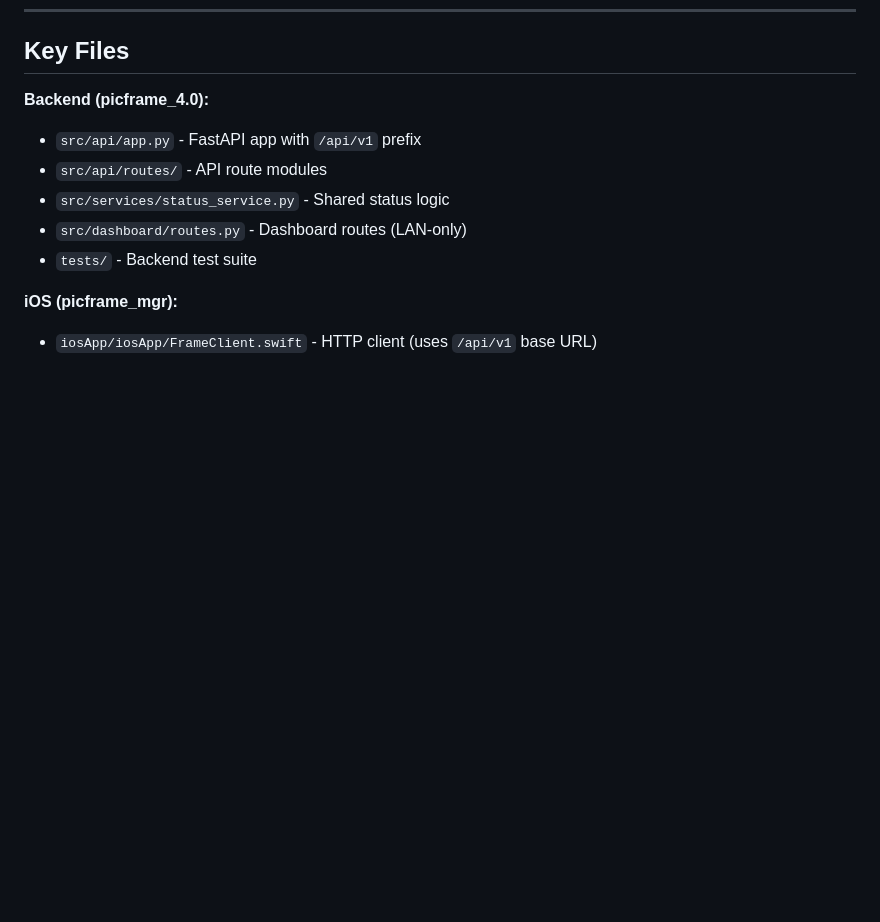
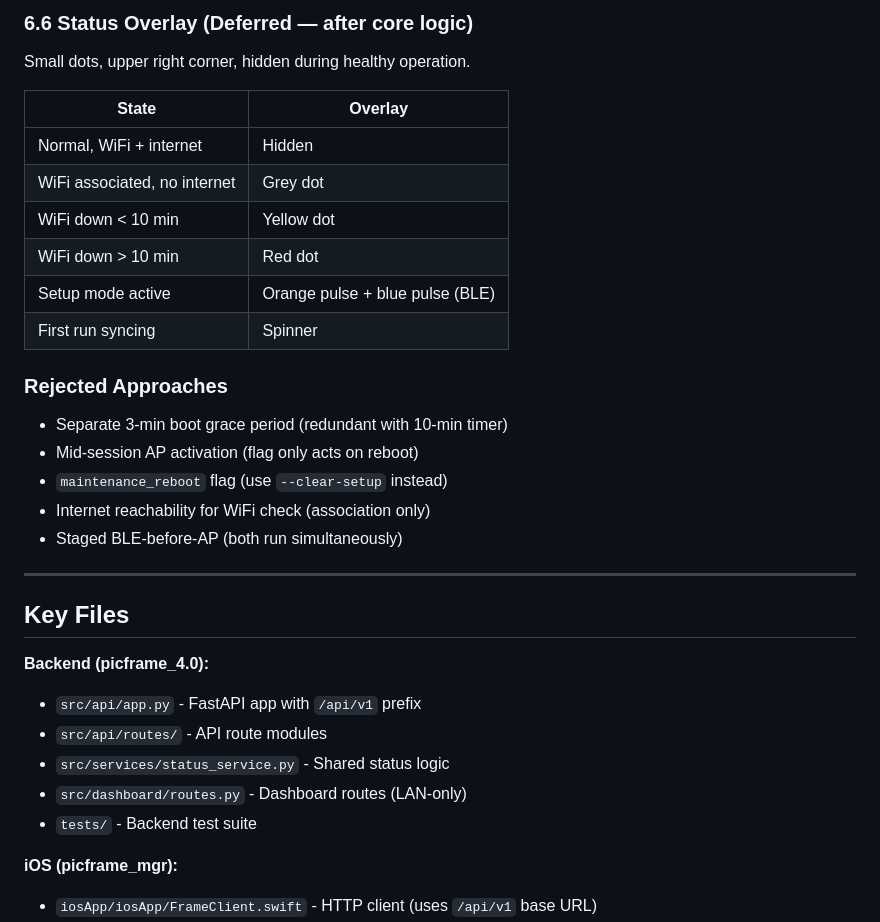
Before and after one commit to watmatt00/picframe_4.0, a Markdown page: docs/PHASE_4_5_PLAN.md, the part around one of its changes. Rendered like a GitHub page; blank space fills up the shorter version.

```diff
--- a/docs/PHASE_4_5_PLAN.md
+++ b/docs/PHASE_4_5_PLAN.md
@@ -108,3 +186,26 @@ Comprehensive test plan created at `docs/TEST_PLAN.md`. 308 test cases covering
+### 6.6 Status Overlay (Deferred — after core logic)
+
+Small dots, upper right corner, hidden during healthy operation.
+
+| State | Overlay |
+|-------|---------|
+| Normal, WiFi + internet | Hidden |
+| WiFi associated, no internet | Grey dot |
+| WiFi down < 10 min | Yellow dot |
+| WiFi down > 10 min | Red dot |
+| Setup mode active | Orange pulse + blue pulse (BLE) |
+| First run syncing | Spinner |
+
+### Rejected Approaches
+
+- Separate 3-min boot grace period (redundant with 10-min timer)
+- Mid-session AP activation (flag only acts on reboot)
+- `maintenance_reboot` flag (use `--clear-setup` instead)
+- Internet reachability for WiFi check (association only)
+- Staged BLE-before-AP (both run simultaneously)
+
+---
+
 ## Key Files
 
 **Backend (picframe_4.0):**
```
Also changed, not shown: other parts of docs/PHASE_4_5_PLAN.md (+78 -0 lines), docs/PARKING_LOT.md (+25 -12 lines).
